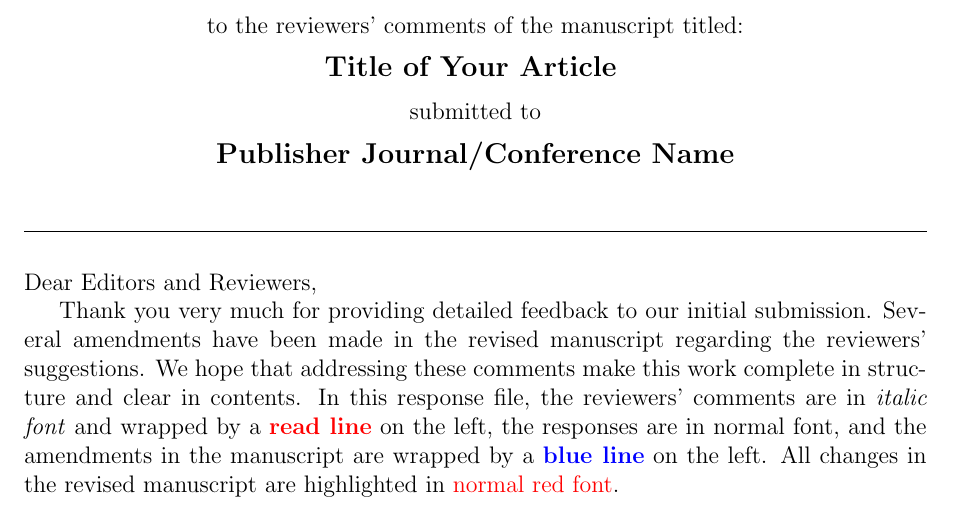
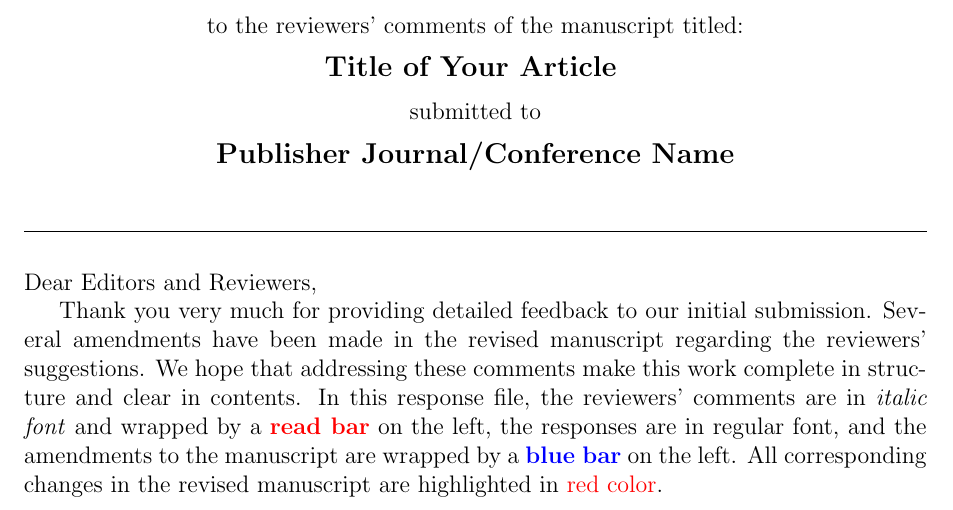
Before and after one commit to qpding/response_file_template, a LaTeX document (main.tex, which reads tex/header.tex): part of page 1 of 5, cut so that both start at the same text. Compiled offline with pdfLaTeX.

Commit message:
Change line to bar in header file.

```diff
--- a/tex/header.tex
+++ b/tex/header.tex
@@ -33,7 +33,7 @@ Thank you very much for providing detailed feedback to our initial submission.
 Several amendments have been made in the revised manuscript regarding the reviewers' suggestions.
 We hope that addressing these comments make this work complete in structure and clear in contents.
 In this response file,
-the reviewers' comments are in \textit{italic font} and wrapped by a \textbf{{\color{red}read line}} on the left,
-the responses are in normal font,
-and the amendments in the manuscript are wrapped by a \textbf{{\color{blue}blue line}} on the left.
-All changes in the revised manuscript are highlighted in {\color{red}normal red font}.
+the reviewers' comments are in \textit{italic font} and wrapped by a \textbf{{\color{red}read bar}} on the left,
+the responses are in regular font,
+and the amendments to the manuscript are wrapped by a \textbf{{\color{blue}blue bar}} on the left.
+All corresponding changes in the revised manuscript are highlighted in {\color{red}red color}.
```
